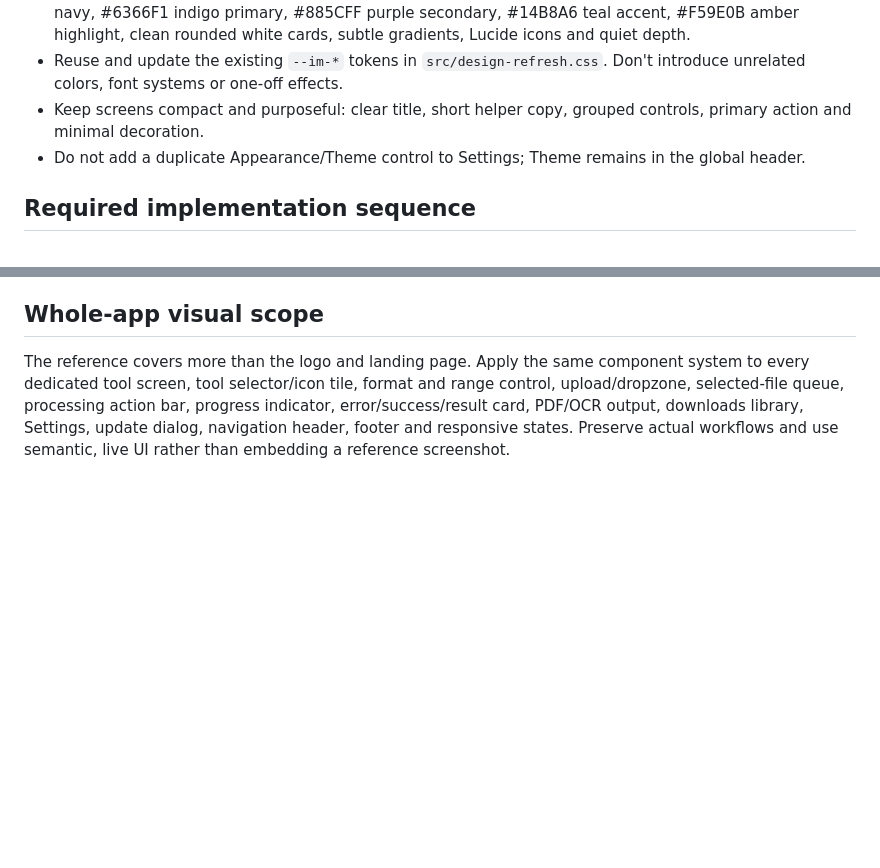
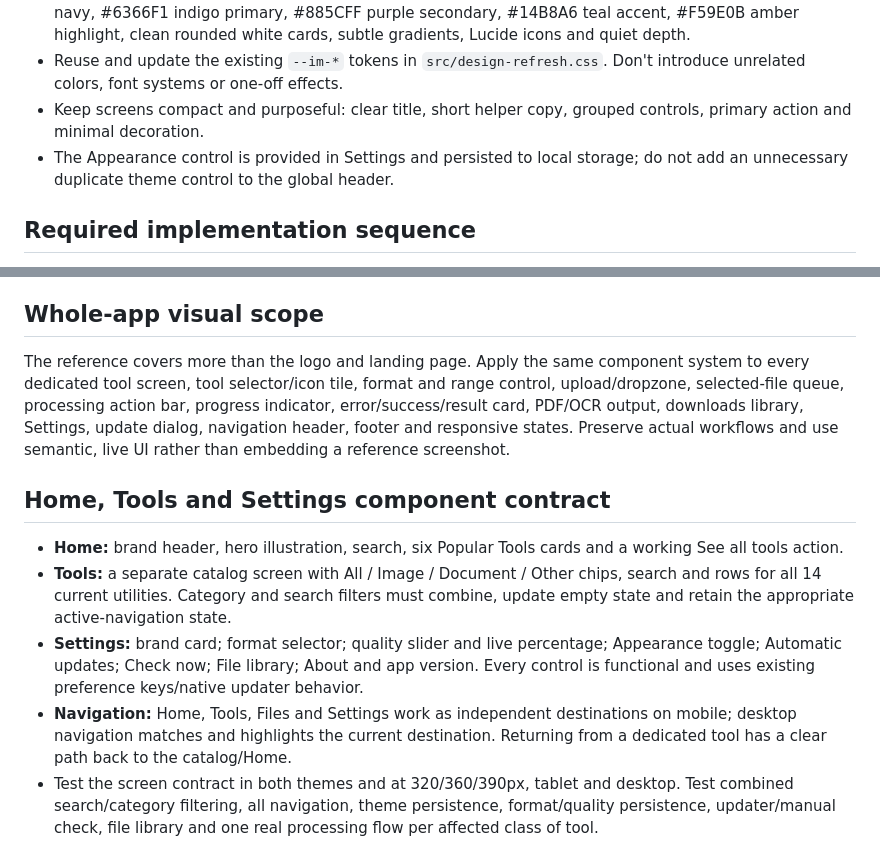
Before and after one commit to gba45684-lab/ImageFileConverterSuperApp, a Markdown page: UI_UX_GUIDELINES.md, 2 parts joined by grey strips. Drawn GitHub-style; blank space fills up the shorter version.

Commit message:
Define guide-matched Home Tools and Settings UI components

```diff
--- a/UI_UX_GUIDELINES.md
+++ b/UI_UX_GUIDELINES.md
@@ -8,7 +8,7 @@ This is the required checklist for every UI change in ImageMate. It supplements
 - The approved Option 7 brand guide is the reference for the whole app: #F8FAFC background, #10213F navy, #6366F1 indigo primary, #885CFF purple secondary, #14B8A6 teal accent, #F59E0B amber highlight, clean rounded white cards, subtle gradients, Lucide icons and quiet depth.
 - Reuse and update the existing `--im-*` tokens in `src/design-refresh.css`. Don't introduce unrelated colors, font systems or one-off effects.
 - Keep screens compact and purposeful: clear title, short helper copy, grouped controls, primary action and minimal decoration.
-- Do not add a duplicate Appearance/Theme control to Settings; Theme remains in the global header.
+- The Appearance control is provided in Settings and persisted to local storage; do not add an unnecessary duplicate theme control to the global header.
 
 ## Required implementation sequence
 1. **Inspect first.** Read repository instructions, shared UI rules, target markup/styles, event handlers and related modules. Record IDs, storage keys, navigation, native calls and behavior that must remain intact.
@@ -53,3 +53,11 @@ Report changed files and commit, build status with links, whether the APK artifa
 
 ## Whole-app visual scope
 The reference covers more than the logo and landing page. Apply the same component system to every dedicated tool screen, tool selector/icon tile, format and range control, upload/dropzone, selected-file queue, processing action bar, progress indicator, error/success/result card, PDF/OCR output, downloads library, Settings, update dialog, navigation header, footer and responsive states. Preserve actual workflows and use semantic, live UI rather than embedding a reference screenshot.
+
+
+## Home, Tools and Settings component contract
+- **Home:** brand header, hero illustration, search, six Popular Tools cards and a working See all tools action.
+- **Tools:** a separate catalog screen with All / Image / Document / Other chips, search and rows for all 14 current utilities. Category and search filters must combine, update empty state and retain the appropriate active-navigation state.
+- **Settings:** brand card; format selector; quality slider and live percentage; Appearance toggle; Automatic updates; Check now; File library; About and app version. Every control is functional and uses existing preference keys/native updater behavior.
+- **Navigation:** Home, Tools, Files and Settings work as independent destinations on mobile; desktop navigation matches and highlights the current destination. Returning from a dedicated tool has a clear path back to the catalog/Home.
+- Test the screen contract in both themes and at 320/360/390px, tablet and desktop. Test combined search/category filtering, all navigation, theme persistence, format/quality persistence, updater/manual check, file library and one real processing flow per affected class of tool.
```
